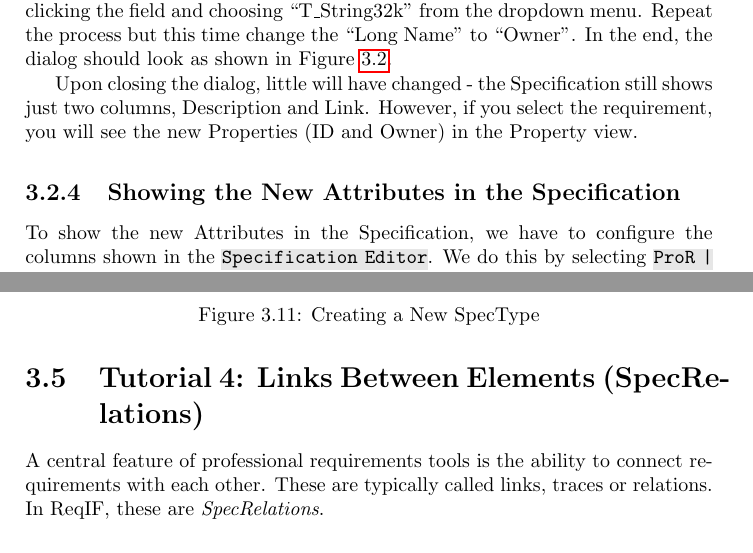
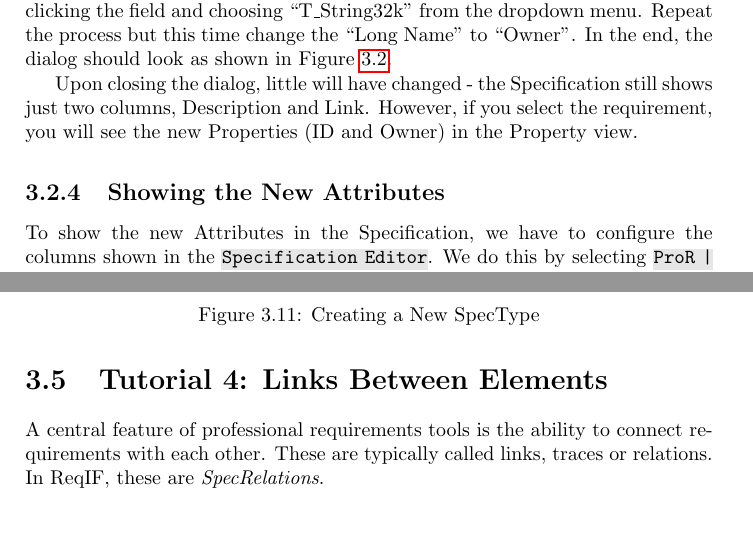
Before and after one commit to eclipse-rmf/org.eclipse.rmf.documentation, a LaTeX book (org.eclipse.rmf.documentation/rmf-latex/main.tex, which reads org.eclipse.rmf.documentation/rmf-latex/tutorial.tex): two parts of pages 22 and 30 of 60, joined at a grey line, cut so that both start at the same text. Compiled offline with pdfLaTeX.

Commit message:
Documentation improvements

```diff
--- a/org.eclipse.rmf.documentation/rmf-latex/tutorial.tex
+++ b/org.eclipse.rmf.documentation/rmf-latex/tutorial.tex
@@ -117,7 +117,7 @@ We add more Attributes to ``Requirements Type'' by right-clicking it and selecti
 Upon closing the dialog, little will have changed - the Specification still shows just two columns, Description and Link.  However, if you select the requirement, you will see the new Properties (ID and Owner) in the Property view.
 
 % -----------------------------------------------------------------------------------
-\subsection{Showing the New Attributes in the Specification}
+\subsection{Showing the New Attributes}
 % -----------------------------------------------------------------------------------
 
 \begin{figure}
@@ -349,7 +349,7 @@ the Specification's properties in the \menu{Properties View}.  The \menu{Type} p
 As soon as it is selected, the Attribute ``Description'' will appear in the Properties View, as now the Specification has an attribute of that name.  If we set it to a meaningful name, the label in the Outline View will change as well.
 
 % ===================================================================================
-\section{Tutorial 4: Links Between Elements (SpecRelations)}
+\section{Tutorial 4: Links Between Elements}
 % ===================================================================================
 
 A central feature of professional requirements tools is the ability to connect requirements with each other.  These are typically called links, traces or relations.  In ReqIF, these are \term{SpecRelations}.
```
Also changed, not shown: org.eclipse.rmf.documentation/rmf-latex/overview.tex (+1 -1 lines).
